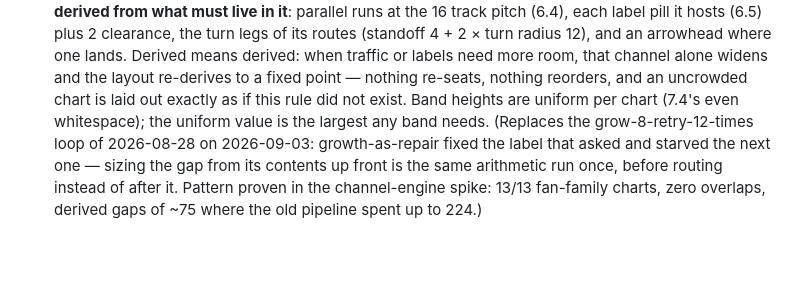
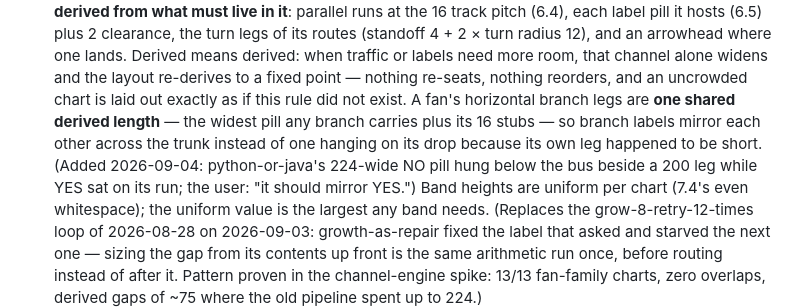
Before and after one commit to WaficMikati/GeekChart, a Markdown page: DESIGN.md, the part around the change. GitHub-like rendering; blank space fills up the shorter version.

Commit message:
DESIGN 2.7: fan branch legs share one derived length so labels mirror
python-or-java's 224-wide NO pill hung below the bus beside a 200-long
leg while YES sat on its run. Both legs now derive from the widest pill
any branch carries plus its stubs.

```diff
--- a/DESIGN.md
+++ b/DESIGN.md
@@ -219,7 +219,13 @@ and the check that enforces it cannot drift apart.
   Derived means derived: when traffic or labels need more room, that
   channel alone widens and the layout re-derives to a fixed point — nothing
   re-seats, nothing reorders, and an uncrowded chart is laid out exactly as
-  if this rule did not exist. Band heights are uniform per chart (7.4's
+  if this rule did not exist. A fan's horizontal branch legs are **one
+  shared derived length** — the widest pill any branch carries plus its
+  16 stubs — so branch labels mirror each other across the trunk instead
+  of one hanging on its drop because its own leg happened to be short.
+  (Added 2026-09-04: python-or-java's 224-wide NO pill hung below the bus
+  beside a 200 leg while YES sat on its run; the user: "it should mirror
+  YES.") Band heights are uniform per chart (7.4's
   even whitespace); the uniform value is the largest any band needs.
   (Replaces the grow-8-retry-12-times loop of 2026-08-28 on 2026-09-03:
   growth-as-repair fixed the label that asked and starved the next one —
```
